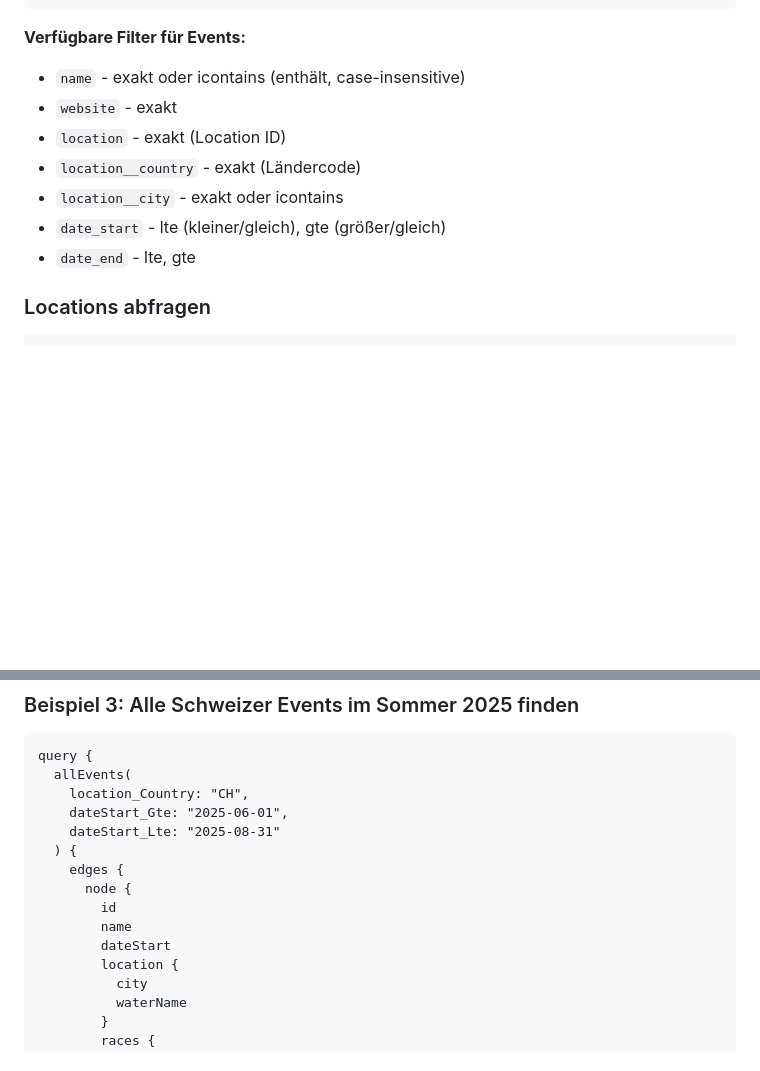
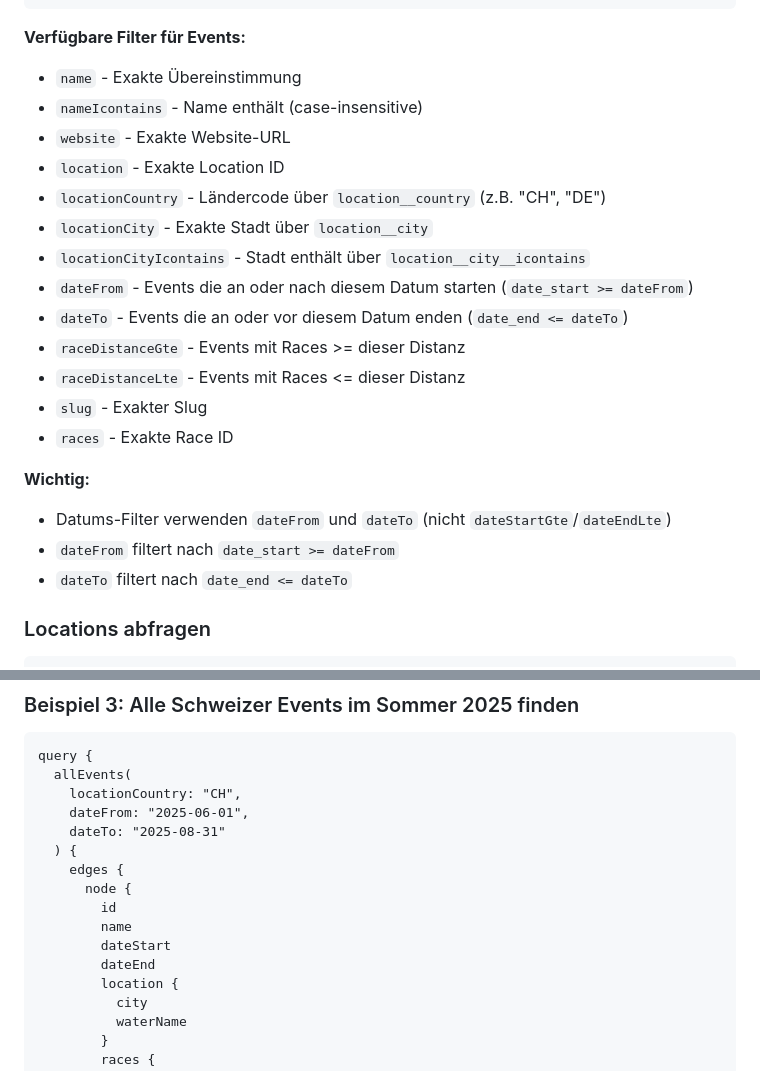
Before and after one commit to silvanm/owswims, a Markdown page: docs/LLM_AGENT_GRAPHQL_ANLEITUNG.md, 2 parts joined by grey strips. GitHub-like rendering; blank space fills up the shorter version.

````diff
--- a/docs/LLM_AGENT_GRAPHQL_ANLEITUNG.md
+++ b/docs/LLM_AGENT_GRAPHQL_ANLEITUNG.md
@@ -294,13 +326,24 @@ query {
 ```
 
 **Verfügbare Filter für Events:**
-- `name` - exakt oder icontains (enthält, case-insensitive)
-- `website` - exakt
-- `location` - exakt (Location ID)
-- `location__country` - exakt (Ländercode)
-- `location__city` - exakt oder icontains
-- `date_start` - lte (kleiner/gleich), gte (größer/gleich)
-- `date_end` - lte, gte
+- `name` - Exakte Übereinstimmung
+- `nameIcontains` - Name enthält (case-insensitive)
+- `website` - Exakte Website-URL
+- `location` - Exakte Location ID
+- `locationCountry` - Ländercode über `location__country` (z.B. "CH", "DE")
+- `locationCity` - Exakte Stadt über `location__city`
+- `locationCityIcontains` - Stadt enthält über `location__city__icontains`
+- `dateFrom` - Events die an oder nach diesem Datum starten (`date_start >= dateFrom`)
+- `dateTo` - Events die an oder vor diesem Datum enden (`date_end <= dateTo`)
+- `raceDistanceGte` - Events mit Races >= dieser Distanz
+- `raceDistanceLte` - Events mit Races <= dieser Distanz
+- `slug` - Exakter Slug
+- `races` - Exakte Race ID
+
+**Wichtig:**
+- Datums-Filter verwenden `dateFrom` und `dateTo` (nicht `dateStartGte`/`dateEndLte`)
+- `dateFrom` filtert nach `date_start >= dateFrom`
+- `dateTo` filtert nach `date_end <= dateTo`
 
 ### Locations abfragen
 
@@ -868,15 +911,16 @@ mutation {
 ```graphql
 query {
   allEvents(
-    location_Country: "CH",
-    dateStart_Gte: "2025-06-01",
-    dateStart_Lte: "2025-08-31"
+    locationCountry: "CH",
+    dateFrom: "2025-06-01",
+    dateTo: "2025-08-31"
   ) {
     edges {
       node {
         id
         name
         dateStart
+        dateEnd
         location {
           city
           waterName
````
Also changed, not shown: other parts of docs/LLM_AGENT_GRAPHQL_ANLEITUNG.md (+39 -7 lines).
